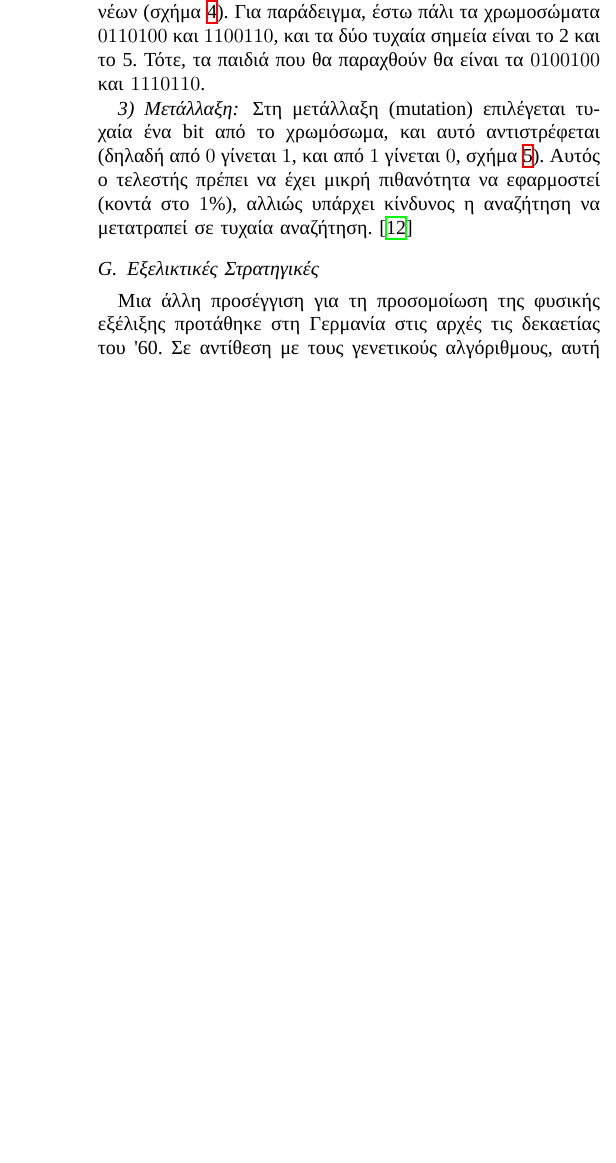
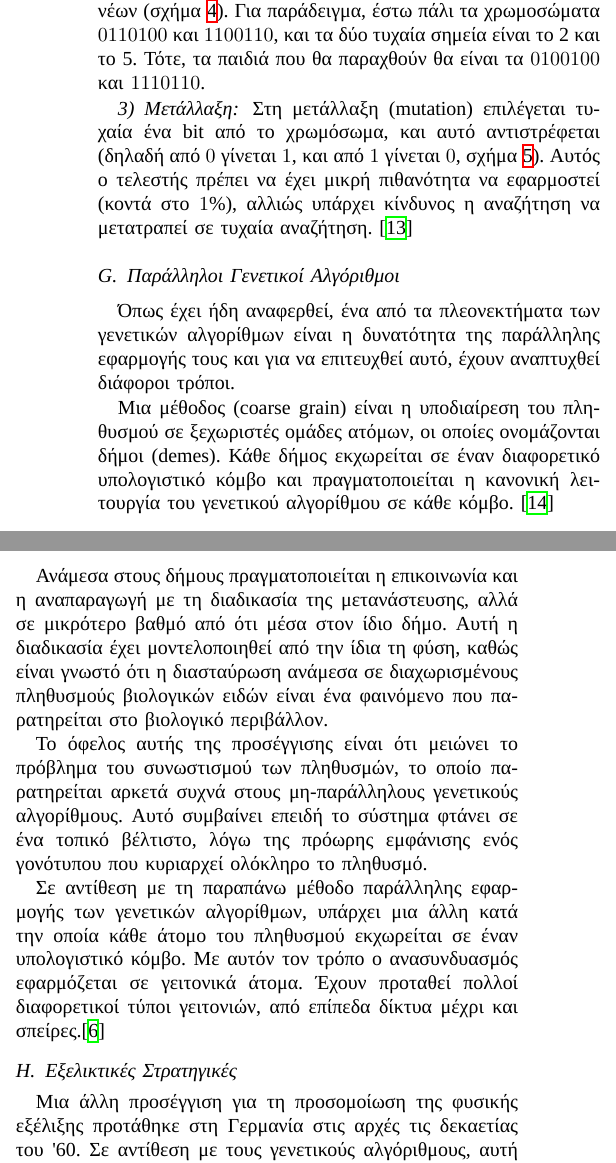
Before and after one commit to sortingbubbles/wasp-control, a LaTeX paper (latex/bare_conf.tex, which reads latex/methodologies.tex): part of one column of page 5 of 7 before the commit and two parts of the columns of page 5 of 7 after it, the two joined at a grey line, cut so that both start at the same text, the shorter picture padded with empty space. Compiled offline with XeLaTeX; a missing font is replaced by an installed copy or a similar font.

Commit message:
Προστέθηκε ένα κομμάτι για τα πλεονεκτήματα των γ.α. και το κομμάτι με τους παράλληλους γ.α.

```diff
--- a/latex/methodologies.tex
+++ b/latex/methodologies.tex
@@ -234,6 +241,18 @@ O Holland ασχολήθηκε με αλγορίθμους που χειρίζο
     \label{fig_mutation}
 \end{figure}
 
+\subsection{Παράλληλοι Γενετικοί Αλγόριθμοι}
+
+Όπως έχει ήδη αναφερθεί, ένα από τα πλεονεκτήματα των γενετικών αλγορίθμων είναι η δυνατότητα της παράλληλης εφαρμογής τους και για να επιτευχθεί αυτό, έχουν αναπτυχθεί διάφοροι τρόποι.
+
+Μια μέθοδος (coarse grain) είναι η υποδιαίρεση του πληθυσμού σε ξεχωριστές ομάδες ατόμων, οι οποίες ονομάζονται δήμοι (demes). Κάθε δήμος εκχωρείται σε έναν διαφορετικό υπολογιστικό κόμβο και πραγματοποιείται η κανονική λειτουργία του γενετικού αλγορίθμου σε κάθε κόμβο. \cite{Oravec2009}
+
+Ανάμεσα στους δήμους πραγματοποιείται η επικοινωνία και η αναπαραγωγή με τη διαδικασία της μετανάστευσης, αλλά σε μικρότερο βαθμό από ότι μέσα στον ίδιο δήμο. Αυτή η διαδικασία έχει μοντελοποιηθεί από την ίδια τη φύση, καθώς είναι γνωστό ότι η διασταύρωση ανάμεσα σε διαχωρισμένους πληθυσμούς βιολογικών ειδών είναι ένα φαινόμενο που παρατηρείται στο βιολογικό περιβάλλον.
+
+Το όφελος αυτής της προσέγγισης είναι ότι μειώνει το πρόβλημα του συνωστισμού των πληθυσμών, το οποίο παρατηρείται αρκετά συχνά στους μη-παράλληλους γενετικούς αλγορίθμους. Αυτό συμβαίνει επειδή το σύστημα φτάνει σε ένα τοπικό βέλτιστο, λόγω της πρόωρης εμφάνισης ενός γονότυπου που κυριαρχεί ολόκληρο το πληθυσμό.
+
+Σε αντίθεση με τη παραπάνω μέθοδο παράλληλης εφαρμογής των γενετικών αλγορίθμων, υπάρχει μια άλλη κατά την οποία κάθε άτομο του πληθυσμού εκχωρείται σε έναν υπολογιστικό κόμβο. Με αυτόν τον τρόπο ο ανασυνδυασμός εφαρμόζεται σε γειτονικά άτομα. Έχουν προταθεί πολλοί διαφορετικοί τύποι γειτονιών, από επίπεδα δίκτυα μέχρι και σπείρες.\cite{Mitchell1997}
+
 \subsection{Εξελικτικές Στρατηγικές}
 Μια άλλη προσέγγιση για τη προσομοίωση της φυσικής εξέλιξης προτάθηκε στη Γερμανία στις αρχές τις δεκαετίας του '60. Σε αντίθεση με τους γενετικούς αλγόριθμους, αυτή η μέθοδος η οποία ονομάστηκε εξελικτικές στρατηγικές, σχεδιάστηκε για την επίλυση τεχνικών προβλημάτων βελτιστοποίησης.
 
```
Also changed, not shown: latex/methodologies.tex (7 more changed lines).
